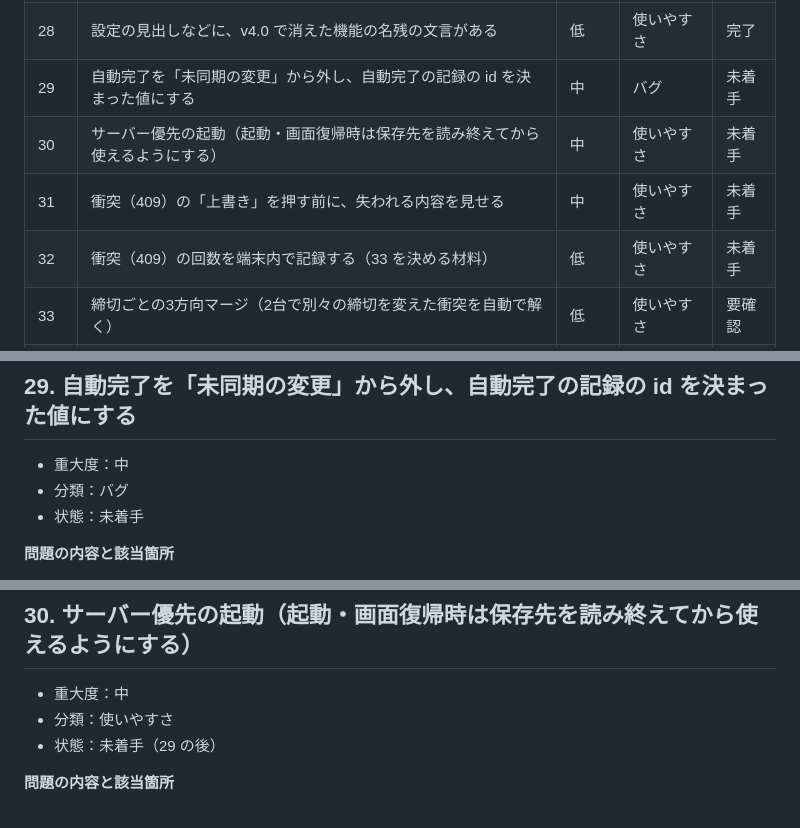
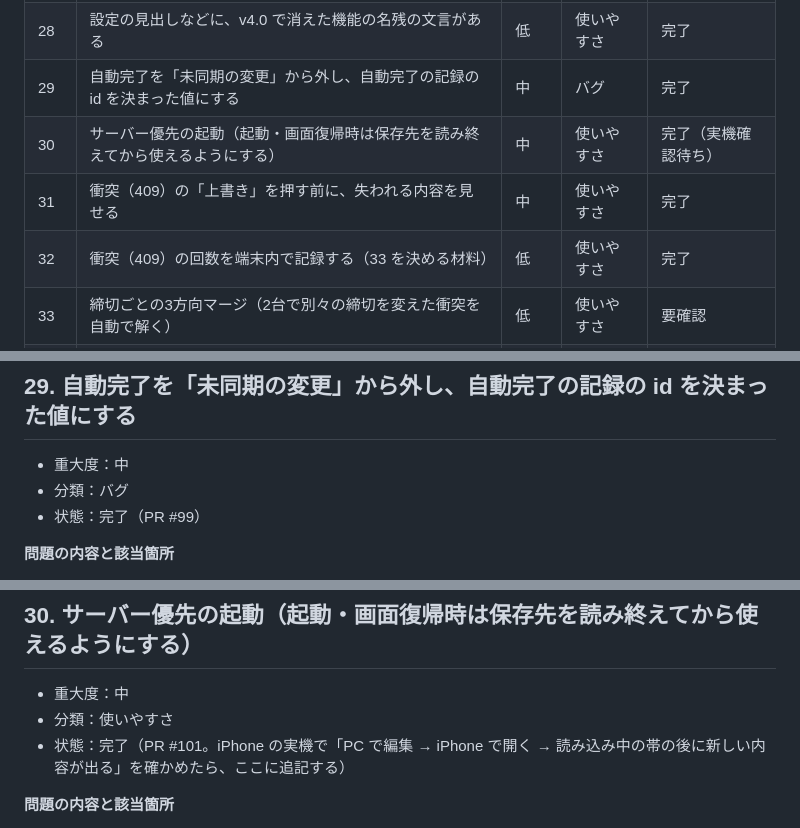
Before and after one commit to bibi257/deadline-tracker, a Markdown page: docs/IMPROVEMENTS.md, 3 parts joined by grey strips. GitHub-like rendering.

Commit message:
docs: 第4回の見直し 29〜32 の状態を完了にする
Co-Authored-By: Claude Sonnet 5.5 <noreply@anthropic.com>
Claude-Session: https://claude.ai/code/session_01WzCKAH1yDdbGgordVoyAyY

```diff
--- a/docs/IMPROVEMENTS.md
+++ b/docs/IMPROVEMENTS.md
@@ -82,10 +82,10 @@
 | 26 | 2つの自動レビュー（`claude-code-review.yml` と pr-review）が同じ PR を二重に見ている | 低 | 保守性 | 完了 |
 | 27 | マージ済みのブランチが約30本残っている | 低 | 保守性 | 要確認 |
 | 28 | 設定の見出しなどに、v4.0 で消えた機能の名残の文言がある | 低 | 使いやすさ | 完了 |
-| 29 | 自動完了を「未同期の変更」から外し、自動完了の記録の id を決まった値にする | 中 | バグ | 未着手 |
-| 30 | サーバー優先の起動（起動・画面復帰時は保存先を読み終えてから使えるようにする） | 中 | 使いやすさ | 未着手 |
-| 31 | 衝突（409）の「上書き」を押す前に、失われる内容を見せる | 中 | 使いやすさ | 未着手 |
-| 32 | 衝突（409）の回数を端末内で記録する（33 を決める材料） | 低 | 使いやすさ | 未着手 |
+| 29 | 自動完了を「未同期の変更」から外し、自動完了の記録の id を決まった値にする | 中 | バグ | 完了 |
+| 30 | サーバー優先の起動（起動・画面復帰時は保存先を読み終えてから使えるようにする） | 中 | 使いやすさ | 完了（実機確認待ち） |
+| 31 | 衝突（409）の「上書き」を押す前に、失われる内容を見せる | 中 | 使いやすさ | 完了 |
+| 32 | 衝突（409）の回数を端末内で記録する（33 を決める材料） | 低 | 使いやすさ | 完了 |
 | 33 | 締切ごとの3方向マージ（2台で別々の締切を変えた衝突を自動で解く） | 低 | 使いやすさ | 要確認 |
 | 34 | 圏外のときに編集を止めるか（表示だけにするか） | 低 | 使いやすさ | 見送り |
 
@@ -1370,7 +1370,7 @@ v4.0 で GitHub 同期と Discord の直接送信を消したが、画面の文
 
 - 重大度：中
 - 分類：バグ
-- 状態：未着手
+- 状態：完了（PR #99）
 
 **問題の内容と該当箇所**
 
@@ -1426,7 +1426,7 @@ v4.0 で GitHub 同期と Discord の直接送信を消したが、画面の文
 
 - 重大度：中
 - 分類：使いやすさ
-- 状態：未着手（29 の後）
+- 状態：完了（PR #101。iPhone の実機で「PC で編集 → iPhone で開く → 読み込み中の帯の後に新しい内容が出る」を確かめたら、ここに追記する）
 
 **問題の内容と該当箇所**
 
```
Also changed, not shown: other parts of docs/IMPROVEMENTS.md (+2 -2 lines).
